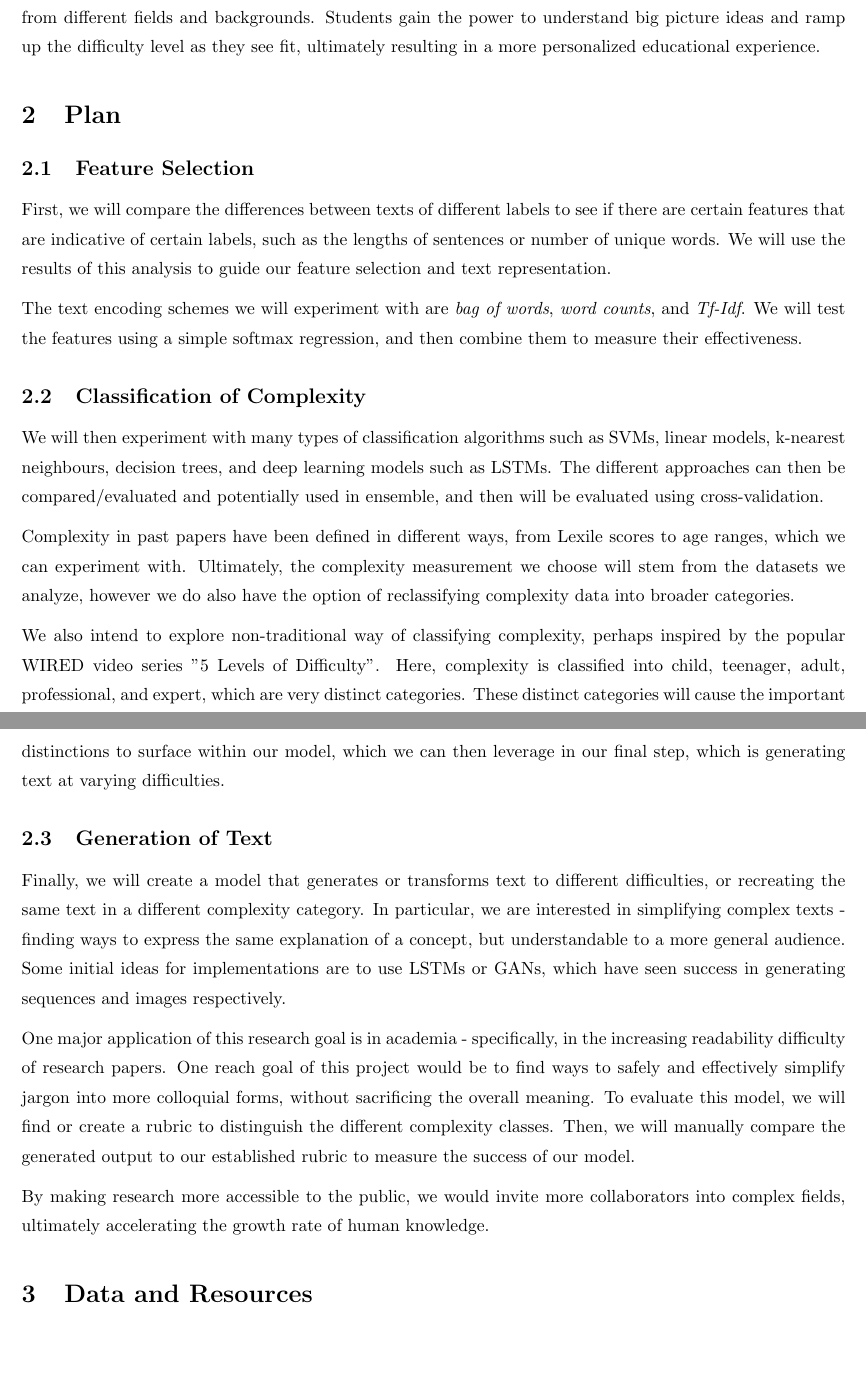
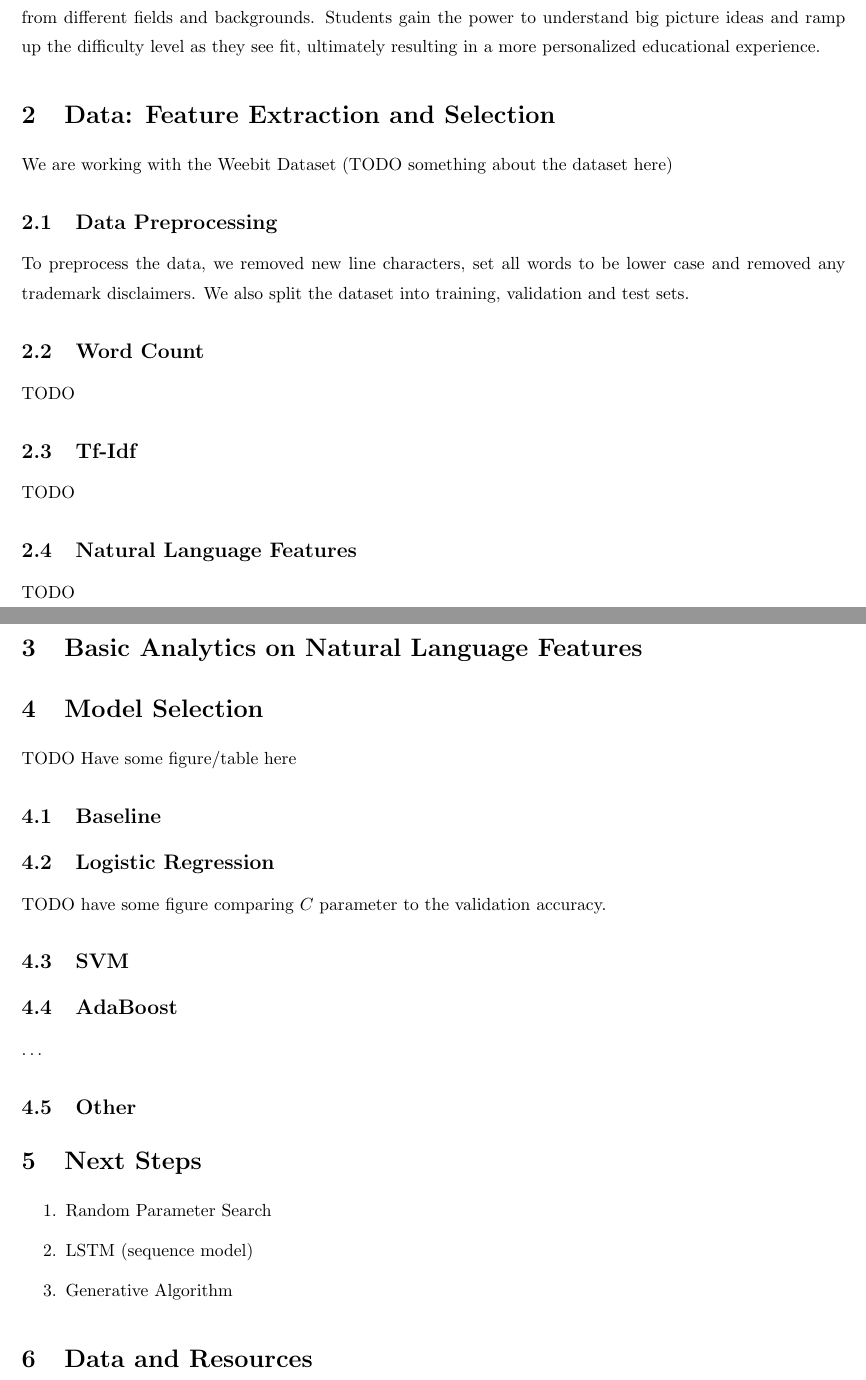
Before and after one commit to TylerYep/complex-text, a LaTeX document (report/main.tex): two parts of pages 1 and 2 of 2, joined at a grey line, cut so that both start at the same text, the shorter picture padded with empty space. Compiled offline with pdfLaTeX.

Commit message:
report skeleton

```diff
--- a/report/main.tex
+++ b/report/main.tex
@@ -24,25 +24,35 @@ The goal of our project is to explore the idea of text complexity in the context
 
 This project's outcomes have the potential of enhancing education immensely. Complexity-classified documents allow students to find papers or conceptual explanations at understandable difficulty level. Generating or transforming text into simpler levels of complexity encourages more widespread knowledge, approachable from different fields and backgrounds. Students gain the power to understand big picture ideas and ramp up the difficulty level as they see fit, ultimately resulting in a more personalized educational experience.
 
-\section{Plan}
-\subsection{Feature Selection}
-First, we will compare the differences between texts of different labels to see if there are certain features that are indicative of certain labels, such as the lengths of sentences or number of unique words. We will use the results of this analysis to guide our feature selection and text representation.
+\section{Data: Feature Extraction and Selection}
+We are working with the Weebit Dataset (TODO something about the dataset here)
+\subsection{Data Preprocessing}
+To preprocess the data, we removed new line characters, set all words to be lower case and removed any trademark disclaimers. We also split the dataset into training, validation and test sets.
 
-The text encoding schemes we will experiment with are \textit{bag of words}, \textit{word counts}, and \textit{Tf-Idf}. We will test the features using a simple softmax regression, and then combine them to measure their effectiveness.
+\subsection{Word Count} TODO
+\subsection{Tf-Idf} TODO
+\subsection{Natural Language Features} TODO
+\section{Basic Analytics on Natural Language Features}
 
-\subsection{Classification of Complexity}
-We will then experiment with many types of classification algorithms such as SVMs, linear models, k-nearest neighbours, decision trees, and deep learning models such as LSTMs. The different approaches can then be compared/evaluated and potentially used in ensemble, and then will be evaluated using cross-validation.
 
-Complexity in past papers have been defined in different ways, from Lexile scores to age ranges, which we can experiment with. Ultimately, the complexity measurement we choose will stem from the datasets we analyze, however we do also have the option of reclassifying complexity data into broader categories.
+\section{Model Selection}
+TODO Have some figure/table here
 
-We also intend to explore non-traditional way of classifying complexity, perhaps inspired by the popular WIRED video series "5 Levels of Difficulty". Here, complexity is classified into child, teenager, adult, professional, and expert, which are very distinct categories. These distinct categories will cause the important distinctions to surface within our model, which we can then leverage in our final step, which is generating text at varying difficulties.
+\subsection{Baseline}
+\subsection{Logistic Regression}
+TODO have some figure comparing $C$ parameter to the validation accuracy.
 
-\subsection{Generation of Text}
-Finally, we will create a model that generates or transforms text to different difficulties, or recreating the same text in a different complexity category. In particular, we are interested in simplifying complex texts - finding ways to express the same explanation of a concept, but understandable to a more general audience. Some initial ideas for implementations are to use LSTMs or GANs, which have seen success in generating sequences and images respectively.
+\subsection{SVM}
+\subsection{AdaBoost}\dots
+\subsection{Other}
 
-One major application of this research goal is in academia - specifically, in the increasing readability difficulty of research papers. One reach goal of this project would be to find ways to safely and effectively simplify jargon into more colloquial forms, without sacrificing the overall meaning. To evaluate this model, we will find or create a rubric to distinguish the different complexity classes. Then, we will manually compare the generated output to our established rubric to measure the success of our model.
+\section{Next Steps}
+\begin{enumerate}
+    \item Random Parameter Search
+    \item LSTM (sequence model)
+    \item Generative Algorithm
+\end{enumerate}
 
-By making research more accessible to the public, we would invite more collaborators into complex fields, ultimately accelerating the growth rate of human knowledge.
 
 \section{Data and Resources}
 \begin{enumerate}
```
Also changed, not shown: report/main.tex (14 more changed lines), 2 other files.
